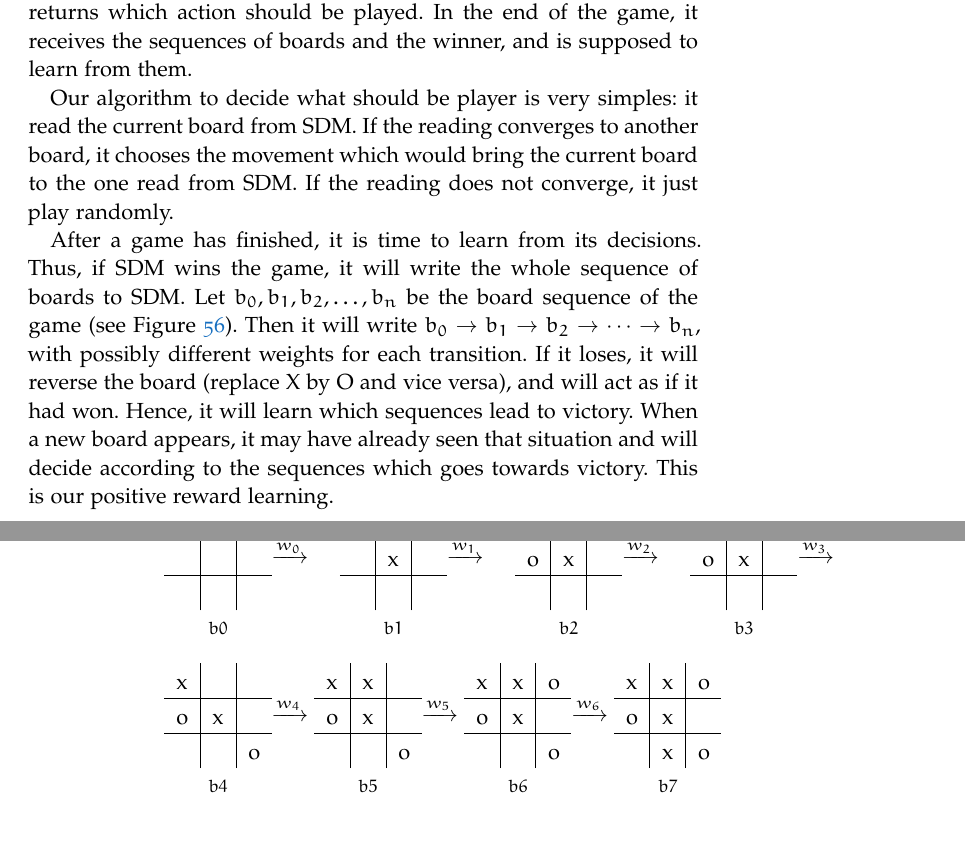
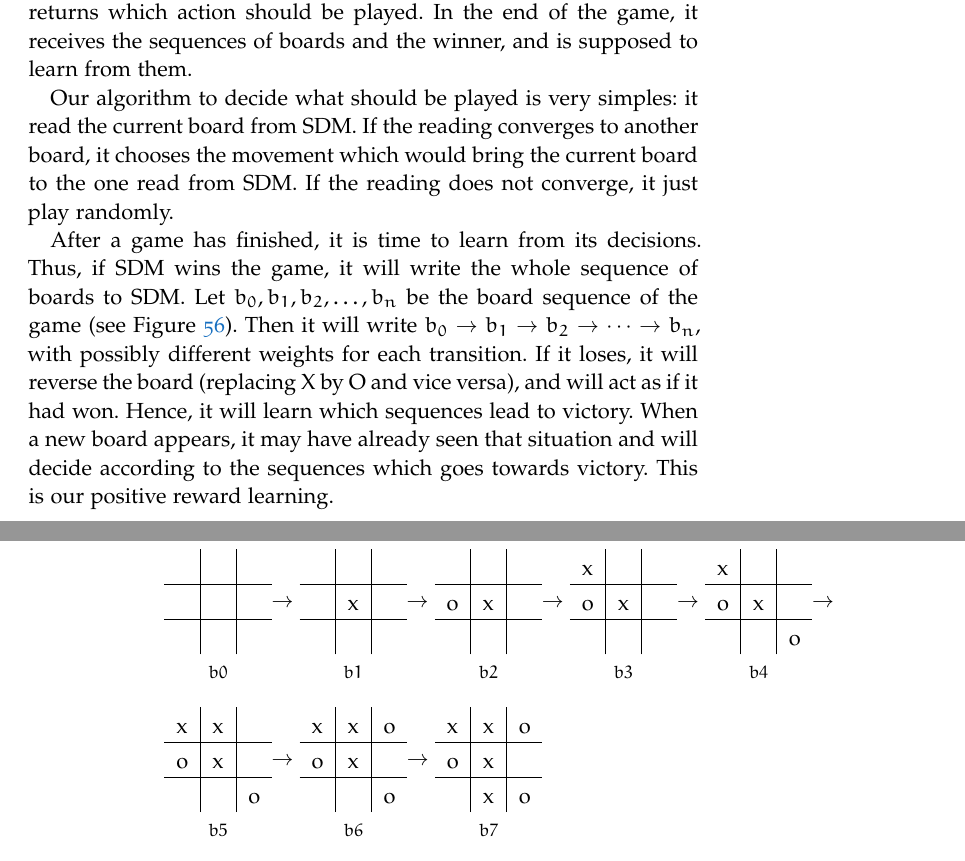
Before and after one commit to Alex-Linhares/msbrogli-phd, a LaTeX thesis (partial-sdm.tex, which reads Chapters/sdm-applications.tex): two parts of pages 95 and 96 of 112, joined at a grey line, cut so that both start at the same text. Compiled offline with pdfLaTeX; a missing font is replaced by an installed copy or a similar font; an older LaTeX class or package is replaced by its successor.

Commit message:
SDM minor changes in chapter numbering and in reinforcement learning.

```diff
--- a/Chapters/sdm-applications.tex
+++ b/Chapters/sdm-applications.tex
@@ -320,9 +320,9 @@ Reinforcement learning is a machine learning algorithm which learns from the rew
 
 We have done some experiments with an SDM as a memory for a TicTacToe player. Basically, it receives the current board state and returns which action should be played. In the end of the game, it receives the sequences of boards and the winner, and is supposed to learn from them.
 
-Our algorithm to decide what should be player is very simples: it read the current board from SDM. If the reading converges to another board, it chooses the movement which would bring the current board to the one read from SDM. If the reading does not converge, it just play randomly.
+Our algorithm to decide what should be played is very simples: it read the current board from SDM. If the reading converges to another board, it chooses the movement which would bring the current board to the one read from SDM. If the reading does not converge, it just play randomly.
 
-After a game has finished, it is time to learn from its decisions. Thus, if SDM wins the game, it will write the whole sequence of boards to SDM. Let $b_0, b_1, b_2, \dots, b_n$ be the board sequence of the game (see Figure \ref{fig-ttt-example}). Then it will write $b_0 \rightarrow b_1 \rightarrow b_2 \rightarrow \cdots \rightarrow b_n$, with possibly different weights for each transition. If it loses, it will reverse the board (replace X by O and vice versa), and will act as if it had won. Hence, it will learn which sequences lead to victory. When a new board appears, it may have already seen that situation and will decide according to the sequences which goes towards victory. This is our positive reward learning.
+After a game has finished, it is time to learn from its decisions. Thus, if SDM wins the game, it will write the whole sequence of boards to SDM. Let $b_0, b_1, b_2, \dots, b_n$ be the board sequence of the game (see Figure \ref{fig-ttt-example}). Then it will write $b_0 \rightarrow b_1 \rightarrow b_2 \rightarrow \cdots \rightarrow b_n$, with possibly different weights for each transition. If it loses, it will reverse the board (replacing X by O and vice versa), and will act as if it had won. Hence, it will learn which sequences lead to victory. When a new board appears, it may have already seen that situation and will decide according to the sequences which goes towards victory. This is our positive reward learning.
 
 \begin{figure}
     \captionsetup[subfigure]{labelformat=empty}
@@ -331,31 +331,31 @@ After a game has finished, it is time to learn from its decisions. Thus, if SDM
     \subfloat[$b0$]{\begin{tabular}{p{\widthof{x}}|p{\widthof{x}}|p{\widthof{x}}}
      & & \\\hline  & & \\\hline  & &
     \end{tabular}}
-    {$\xrightarrow{w_0}$}
+    {$\rightarrow$}
     \subfloat[$b1$]{\begin{tabular}{p{\widthof{x}}|p{\widthof{x}}|p{\widthof{x}}}
      & & \\\hline  &x& \\\hline  & &
     \end{tabular}}
-    {$\xrightarrow{w_1}$}
+    {$\rightarrow$}
     \subfloat[$b2$]{\begin{tabular}{p{\widthof{x}}|p{\widthof{x}}|p{\widthof{x}}}
      & & \\\hline o&x& \\\hline  & &
     \end{tabular}}
-    {$\xrightarrow{w_2}$}
+    {$\rightarrow$}
     \subfloat[$b3$]{\begin{tabular}{p{\widthof{x}}|p{\widthof{x}}|p{\widthof{x}}}
     x& & \\\hline o&x& \\\hline  & &
     \end{tabular}}
-    {$\xrightarrow{w_3}$}
+    {$\rightarrow$}
     \subfloat[$b4$]{\begin{tabular}{p{\widthof{x}}|p{\widthof{x}}|p{\widthof{x}}}
     x& & \\\hline o&x& \\\hline  & &o
     \end{tabular}}
-    {$\xrightarrow{w_4}$}
+    {$\rightarrow$}
     \subfloat[$b5$]{\begin{tabular}{p{\widthof{x}}|p{\widthof{x}}|p{\widthof{x}}}
     x&x& \\\hline o&x& \\\hline  & &o
     \end{tabular}}
-    {$\xrightarrow{w_5}$}
+    {$\rightarrow$}
     \subfloat[$b6$]{\begin{tabular}{p{\widthof{x}}|p{\widthof{x}}|p{\widthof{x}}}
     x&x&o\\\hline o&x& \\\hline  & &o
     \end{tabular}}
-    {$\xrightarrow{w_6}$}
+    {$\rightarrow$}
     \subfloat[$b7$]{\begin{tabular}{p{\widthof{x}}|p{\widthof{x}}|p{\widthof{x}}}
     x&x&o\\\hline o&x& \\\hline  &x&o
     \end{tabular}}
```
Also changed, not shown: Chapters/Chapter02.tex (+1 -1 lines).
